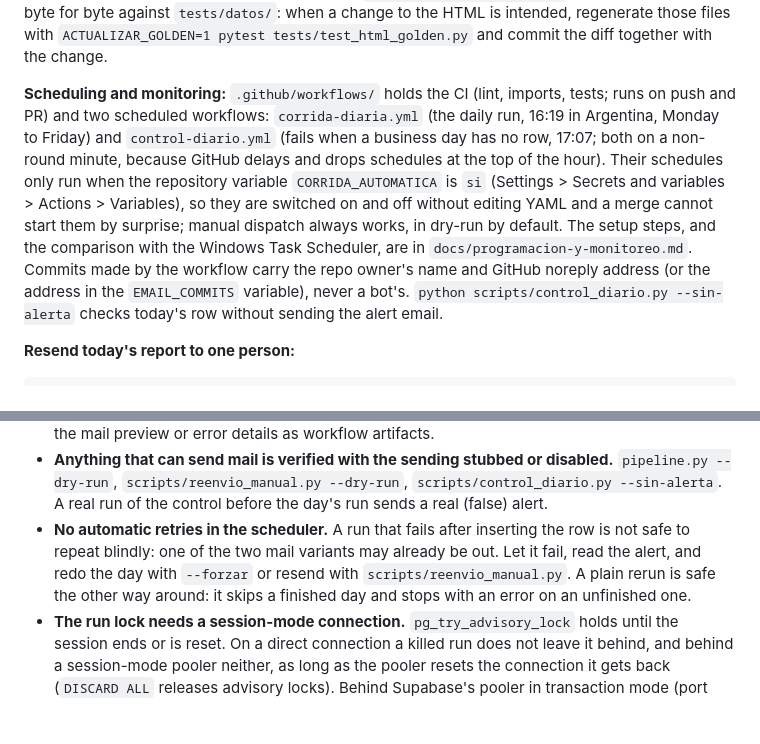
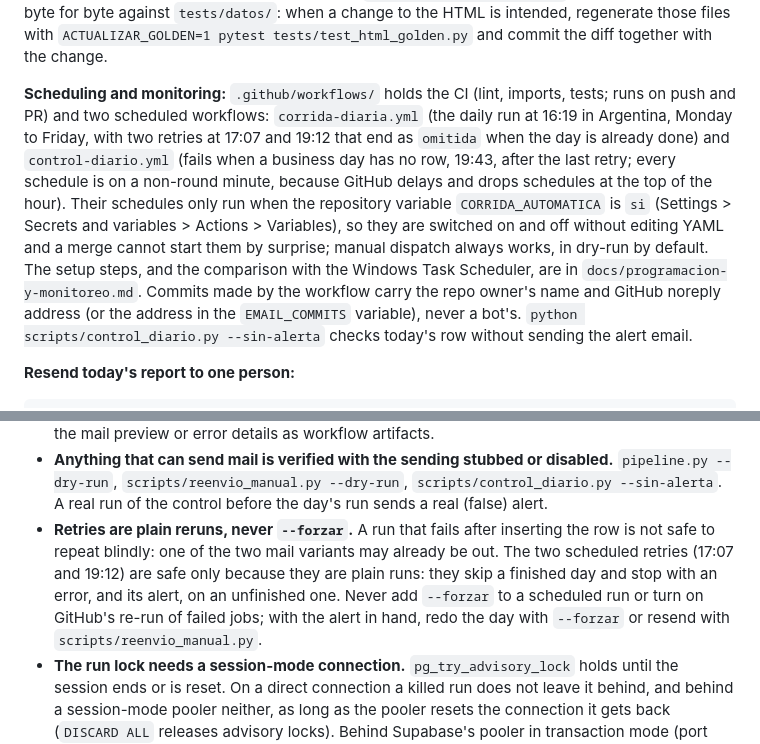
Before and after one commit to mauroemartinez/RPA-exchange-rate-scraping-automatic-mailing, a Markdown page: AGENTS.md, 2 parts joined by grey strips. Drawn GitHub-style; blank space fills up the shorter version.

````diff
--- a/AGENTS.md
+++ b/AGENTS.md
@@ -53,7 +53,7 @@ ruff check .
 
 The test suite loads fake credentials over any real `.env`, and fails any test that tries to open a real SMTP connection, make a real HTTP request, download from Yahoo or launch a browser, so it is always safe to run. It covers the transformations, charts, email assembly, the pipeline orchestration through fake dependencies, the idempotent insert, `preview_git` against temporary git repos, the Gemini failover, the API and the manual resend. `tests/test_html_golden.py` pins the mail's HTML byte for byte against `tests/datos/`: when a change to the HTML is intended, regenerate those files with `ACTUALIZAR_GOLDEN=1 pytest tests/test_html_golden.py` and commit the diff together with the change.
 
-**Scheduling and monitoring:** `.github/workflows/` holds the CI (lint, imports, tests; runs on push and PR) and two scheduled workflows: `corrida-diaria.yml` (the daily run, 16:19 in Argentina, Monday to Friday) and `control-diario.yml` (fails when a business day has no row, 17:07; both on a non-round minute, because GitHub delays and drops schedules at the top of the hour). Their schedules only run when the repository variable `CORRIDA_AUTOMATICA` is `si` (Settings > Secrets and variables > Actions > Variables), so they are switched on and off without editing YAML and a merge cannot start them by surprise; manual dispatch always works, in dry-run by default. The setup steps, and the comparison with the Windows Task Scheduler, are in `docs/programacion-y-monitoreo.md`. Commits made by the workflow carry the repo owner's name and GitHub noreply address (or the address in the `EMAIL_COMMITS` variable), never a bot's. `python scripts/control_diario.py --sin-alerta` checks today's row without sending the alert email.
+**Scheduling and monitoring:** `.github/workflows/` holds the CI (lint, imports, tests; runs on push and PR) and two scheduled workflows: `corrida-diaria.yml` (the daily run at 16:19 in Argentina, Monday to Friday, with two retries at 17:07 and 19:12 that end as `omitida` when the day is already done) and `control-diario.yml` (fails when a business day has no row, 19:43, after the last retry; every schedule is on a non-round minute, because GitHub delays and drops schedules at the top of the hour). Their schedules only run when the repository variable `CORRIDA_AUTOMATICA` is `si` (Settings > Secrets and variables > Actions > Variables), so they are switched on and off without editing YAML and a merge cannot start them by surprise; manual dispatch always works, in dry-run by default. The setup steps, and the comparison with the Windows Task Scheduler, are in `docs/programacion-y-monitoreo.md`. Commits made by the workflow carry the repo owner's name and GitHub noreply address (or the address in the `EMAIL_COMMITS` variable), never a bot's. `python scripts/control_diario.py --sin-alerta` checks today's row without sending the alert email.
 
 **Resend today's report to one person:**
 ```bash
@@ -183,7 +183,7 @@ Three guardrails worth knowing: it aborts if the newest row has no `ai_paragraph
 - **Keep the `httpx` logger at WARNING or above.** It logs full request URLs at INFO, and the FRED request carries the API key in its query string.
 - **Logs can be public.** On GitHub Actions in this public repo, anyone can read a run's log. `pipeline.configurar_logging` installs a formatter that replaces every secret from `.env` with `***` and every recipient address with `[destinatario]`, tracebacks included, and `--json` output goes through the same `redactar()`. Keep new output inside `logging`, and never upload the mail preview or error details as workflow artifacts.
 - **Anything that can send mail is verified with the sending stubbed or disabled.** `pipeline.py --dry-run`, `scripts/reenvio_manual.py --dry-run`, `scripts/control_diario.py --sin-alerta`. A real run of the control before the day's run sends a real (false) alert.
-- **No automatic retries in the scheduler.** A run that fails after inserting the row is not safe to repeat blindly: one of the two mail variants may already be out. Let it fail, read the alert, and redo the day with `--forzar` or resend with `scripts/reenvio_manual.py`. A plain rerun is safe the other way around: it skips a finished day and stops with an error on an unfinished one.
+- **Retries are plain reruns, never `--forzar`.** A run that fails after inserting the row is not safe to repeat blindly: one of the two mail variants may already be out. The two scheduled retries (17:07 and 19:12) are safe only because they are plain runs: they skip a finished day and stop with an error, and its alert, on an unfinished one. Never add `--forzar` to a scheduled run or turn on GitHub's re-run of failed jobs; with the alert in hand, redo the day with `--forzar` or resend with `scripts/reenvio_manual.py`.
 - **The run lock needs a session-mode connection.** `pg_try_advisory_lock` holds until the session ends or is reset. On a direct connection a killed run does not leave it behind, and behind a session-mode pooler neither, as long as the pooler resets the connection it gets back (`DISCARD ALL` releases advisory locks). Behind Supabase's pooler in transaction mode (port 6543) the lock and its release can land on different server connections and the lock would stay held; keep `SUPABASE_DB_URL` on the session pooler (port 5432). A direct connection also works from a PC, but not from GitHub Actions: Supabase's direct host is IPv6-only and GitHub's runners have no IPv6. If it ever stayed held, every run would end as `omitida` without writing the row, which is exactly what `scripts/control_diario.py` catches.
 - **The deck never goes into `main`.** `Previews/*.pptx` is ignored; the deck lives only on the `reporte-ejecutivo` branch, rebuilt as a single commit every day. Do not add it to the `Previews/` commit: every daily version would stay in the history.
 - **Debt is always shown in USD.** Stored values keep the source unit; the conversion with the A3500 rate of each date happens only for charts and texts.
````
Also changed, not shown: README.md (+6 -1 lines), Assets/Architecture.png, 3 other files.
